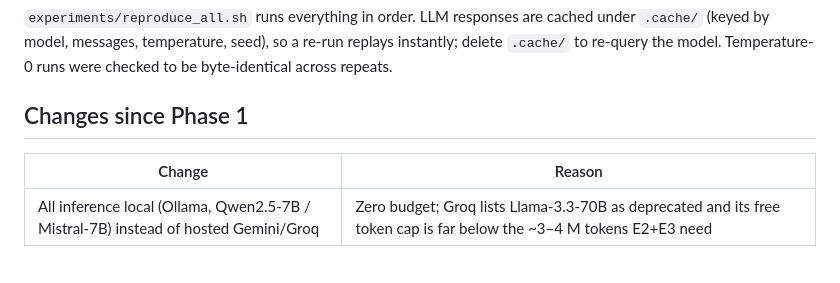
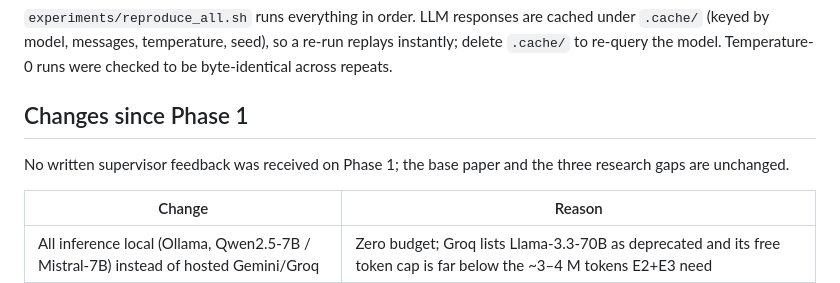
Before and after one commit to muhammadtaimur768-sys/MedGuardian, a Markdown page: README.md, the part around the change. GitHub-like rendering; blank space fills up the shorter version.

Commit message:
docs: record that no Phase 1 supervisor feedback was received

```diff
--- a/README.md
+++ b/README.md
@@ -113,6 +113,8 @@ re-query the model. Temperature-0 runs were checked to be byte-identical across
 
 ## Changes since Phase 1
 
+No written supervisor feedback was received on Phase 1; the base paper and the three research gaps are unchanged.
+
 | Change | Reason |
 |---|---|
 | All inference local (Ollama, Qwen2.5-7B / Mistral-7B) instead of hosted Gemini/Groq | Zero budget; Groq lists Llama-3.3-70B as deprecated and its free token cap is far below the ~3–4 M tokens E2+E3 need |
```
